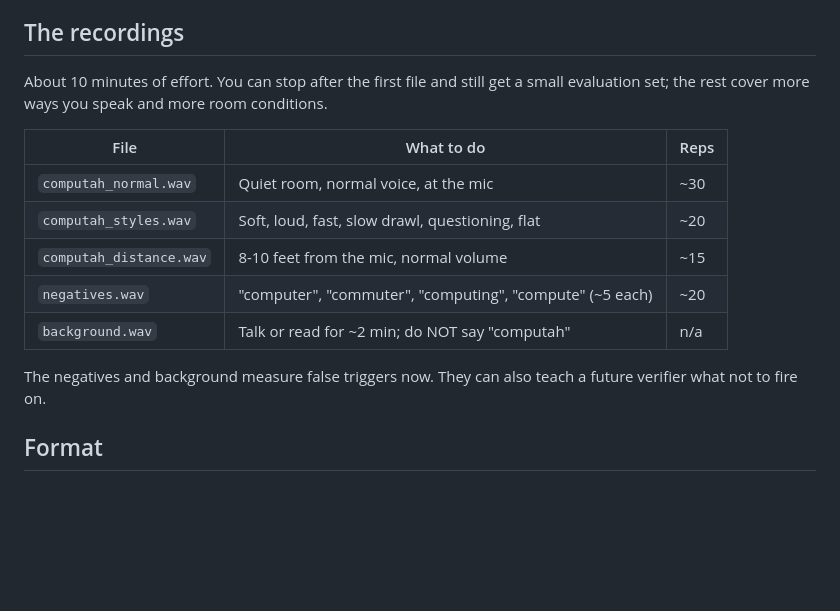
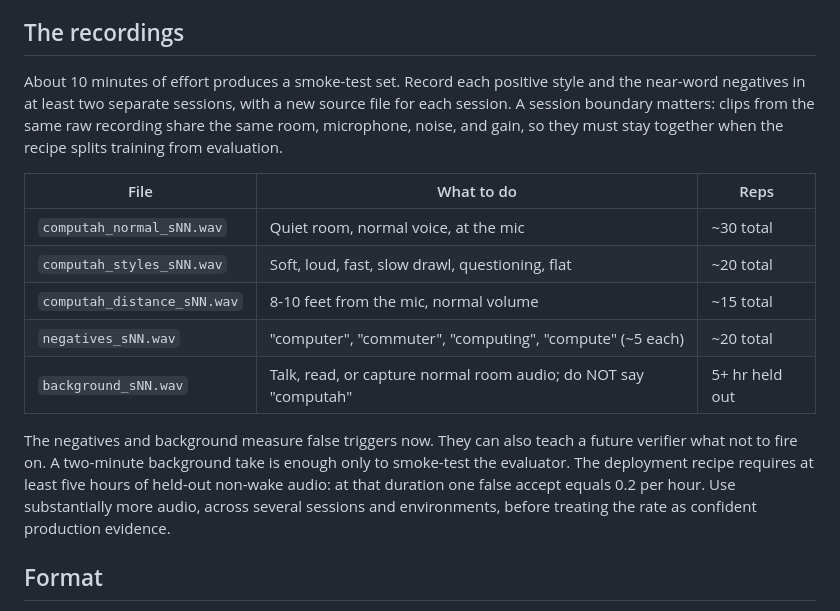
Before and after one commit to jamditis/computah, a Markdown page: docs/recording-computah.md, the part around one of its changes. Rendered like a GitHub page; blank space fills up the shorter version.

```diff
--- a/docs/recording-computah.md
+++ b/docs/recording-computah.md
@@ -25,19 +25,26 @@ word.
 
 ## The recordings
 
-About 10 minutes of effort. You can stop after the first file and still get a small
-evaluation set; the rest cover more ways you speak and more room conditions.
+About 10 minutes of effort produces a smoke-test set. Record each positive style and
+the near-word negatives in at least two separate sessions, with a new source file for
+each session. A session boundary matters: clips from the same raw recording share the
+same room, microphone, noise, and gain, so they must stay together when the recipe
+splits training from evaluation.
 
 | File | What to do | Reps |
 |------|-----------|------|
-| `computah_normal.wav` | Quiet room, normal voice, at the mic | ~30 |
-| `computah_styles.wav` | Soft, loud, fast, slow drawl, questioning, flat | ~20 |
-| `computah_distance.wav` | 8-10 feet from the mic, normal volume | ~15 |
-| `negatives.wav` | "computer", "commuter", "computing", "compute" (~5 each) | ~20 |
-| `background.wav` | Talk or read for ~2 min; do NOT say "computah" | n/a |
+| `computah_normal_sNN.wav` | Quiet room, normal voice, at the mic | ~30 total |
+| `computah_styles_sNN.wav` | Soft, loud, fast, slow drawl, questioning, flat | ~20 total |
+| `computah_distance_sNN.wav` | 8-10 feet from the mic, normal volume | ~15 total |
+| `negatives_sNN.wav` | "computer", "commuter", "computing", "compute" (~5 each) | ~20 total |
+| `background_sNN.wav` | Talk, read, or capture normal room audio; do NOT say "computah" | 5+ hr held out |
 
 The negatives and background measure false triggers now. They can also teach a
-future verifier what not to fire on.
+future verifier what not to fire on. A two-minute background take is enough only to
+smoke-test the evaluator. The deployment recipe requires at least five hours of
+held-out non-wake audio: at that duration one false accept equals 0.2 per hour. Use
+substantially more audio, across several sessions and environments, before treating
+the rate as confident production evidence.
 
 ## Format
 
```
Also changed, not shown: other parts of docs/recording-computah.md (+2 -2 lines), docs/training-computah.md (+50 -28 lines).
